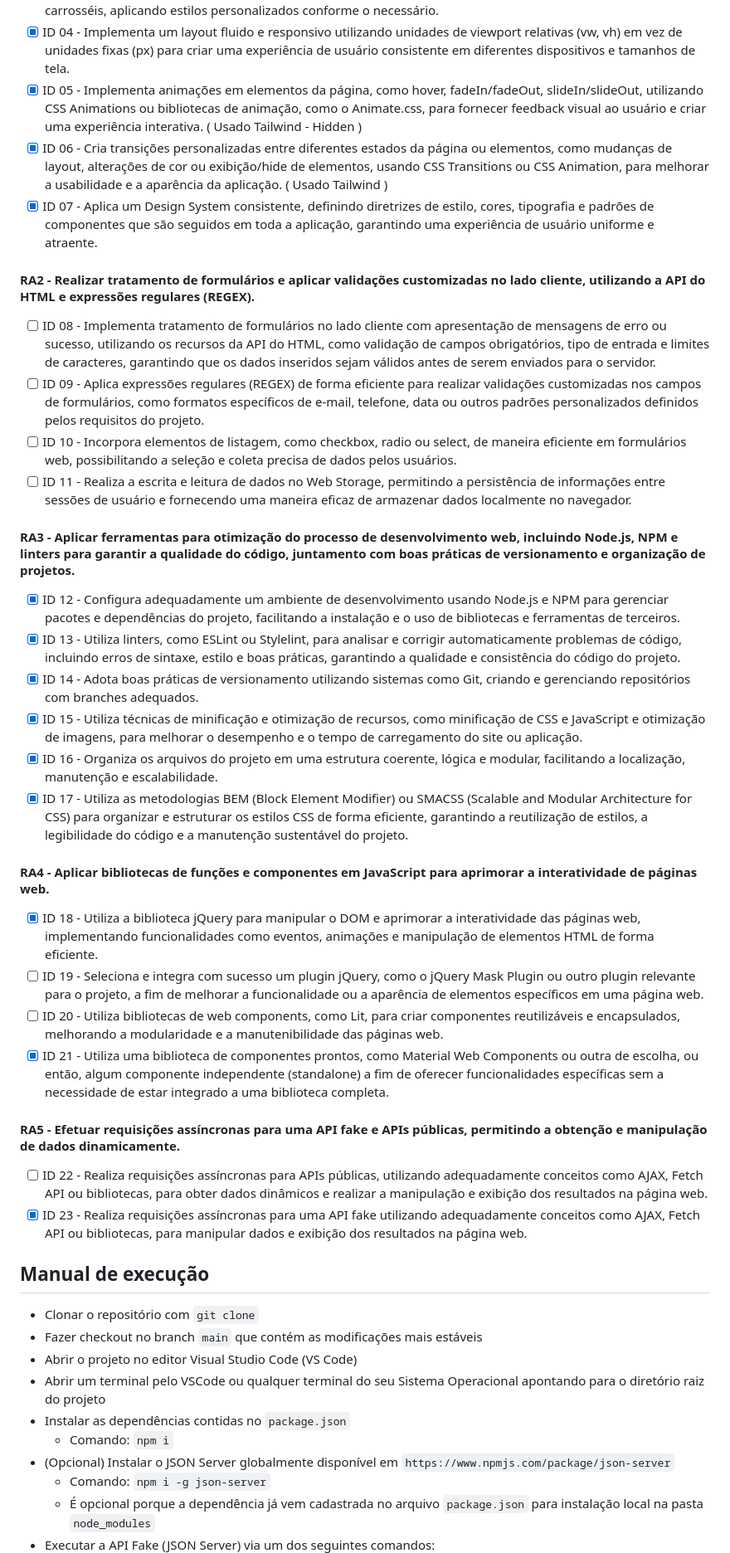
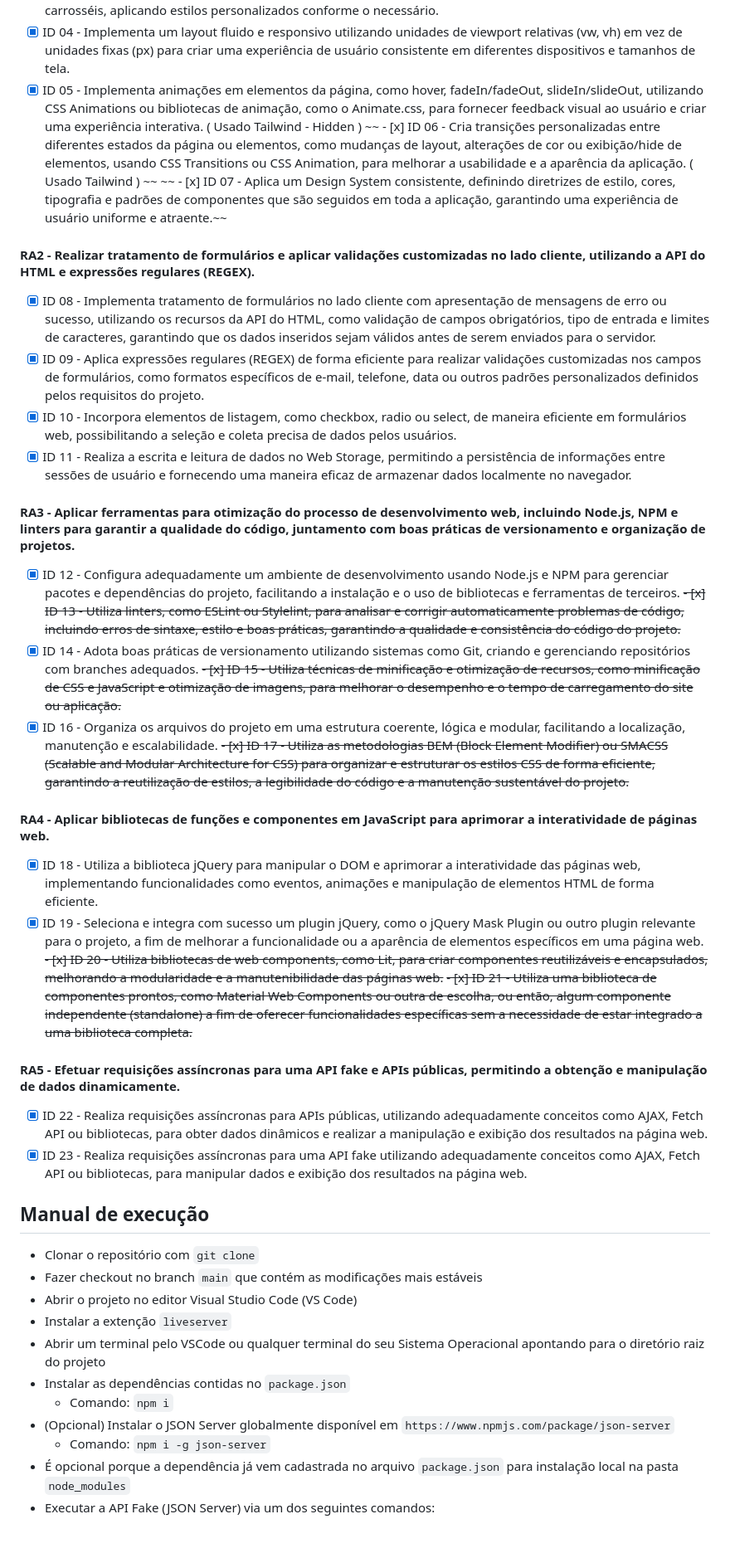
Before and after one commit to viniciusciunek/fraga_company, a Markdown page: README.md, the part around the change printed below. Shown: that part at 83% size. Drawn GitHub-style; blank space fills up the shorter version.

Commit message:
fix(readme): atualizado tutorial e checklist readme

```diff
--- a/README.md
+++ b/README.md
@@ -26,35 +25,35 @@ https://www.figma.com/file/XaFM4yPbC3JhTmrlLgfAcl/fraga-company?type=design&node
 - [x] ID 03 - Utiliza os componentes CSS e JavaScript oferecidos por um Framework CSS, como cards, modais ou carrosséis, aplicando estilos personalizados conforme o necessário.
 - [x] ID 04 - Implementa um layout fluido e responsivo utilizando unidades de viewport relativas (vw, vh) em vez de unidades fixas (px) para criar uma experiência de usuário consistente em diferentes dispositivos e tamanhos de tela.
 - [x] ID 05 - Implementa animações em elementos da página, como hover, fadeIn/fadeOut, slideIn/slideOut, utilizando CSS Animations ou bibliotecas de animação, como o Animate.css, para fornecer feedback visual ao usuário e criar uma experiência interativa. ( Usado Tailwind - Hidden )
-- [x] ID 06 - Cria transições personalizadas entre diferentes estados da página ou elementos, como mudanças de layout, alterações de cor ou exibição/hide de elementos, usando CSS Transitions ou CSS Animation, para melhorar a usabilidade e a aparência da aplicação. ( Usado Tailwind )
-- [x] ID 07 - Aplica um Design System consistente, definindo diretrizes de estilo, cores, tipografia e padrões de componentes que são seguidos em toda a aplicação, garantindo uma experiência de usuário uniforme e atraente.
+      ~~ - [x] ID 06 - Cria transições personalizadas entre diferentes estados da página ou elementos, como mudanças de layout, alterações de cor ou exibição/hide de elementos, usando CSS Transitions ou CSS Animation, para melhorar a usabilidade e a aparência da aplicação. ( Usado Tailwind ) ~~
+      ~~ - [x] ID 07 - Aplica um Design System consistente, definindo diretrizes de estilo, cores, tipografia e padrões de componentes que são seguidos em toda a aplicação, garantindo uma experiência de usuário uniforme e atraente.~~
 
 #### RA2 - Realizar tratamento de formulários e aplicar validações customizadas no lado cliente, utilizando a API do HTML e expressões regulares (REGEX).
 
-- [ ] ID 08 - Implementa tratamento de formulários no lado cliente com apresentação de mensagens de erro ou sucesso, utilizando os recursos da API do HTML, como validação de campos obrigatórios, tipo de entrada e limites de caracteres, garantindo que os dados inseridos sejam válidos antes de serem enviados para o servidor.
-- [ ] ID 09 - Aplica expressões regulares (REGEX) de forma eficiente para realizar validações customizadas nos campos de formulários, como formatos específicos de e-mail, telefone, data ou outros padrões personalizados definidos pelos requisitos do projeto.
-- [ ] ID 10 - Incorpora elementos de listagem, como checkbox, radio ou select, de maneira eficiente em formulários web, possibilitando a seleção e coleta precisa de dados pelos usuários.
-- [ ] ID 11 - Realiza a escrita e leitura de dados no Web Storage, permitindo a persistência de informações entre sessões de usuário e fornecendo uma maneira eficaz de armazenar dados localmente no navegador.
+- [x] ID 08 - Implementa tratamento de formulários no lado cliente com apresentação de mensagens de erro ou sucesso, utilizando os recursos da API do HTML, como validação de campos obrigatórios, tipo de entrada e limites de caracteres, garantindo que os dados inseridos sejam válidos antes de serem enviados para o servidor.
+- [x] ID 09 - Aplica expressões regulares (REGEX) de forma eficiente para realizar validações customizadas nos campos de formulários, como formatos específicos de e-mail, telefone, data ou outros padrões personalizados definidos pelos requisitos do projeto.
+- [x] ID 10 - Incorpora elementos de listagem, como checkbox, radio ou select, de maneira eficiente em formulários web, possibilitando a seleção e coleta precisa de dados pelos usuários.
+- [x] ID 11 - Realiza a escrita e leitura de dados no Web Storage, permitindo a persistência de informações entre sessões de usuário e fornecendo uma maneira eficaz de armazenar dados localmente no navegador.
 
 #### RA3 - Aplicar ferramentas para otimização do processo de desenvolvimento web, incluindo Node.js, NPM e linters para garantir a qualidade do código, juntamento com boas práticas de versionamento e organização de projetos.
 
 - [x] ID 12 - Configura adequadamente um ambiente de desenvolvimento usando Node.js e NPM para gerenciar pacotes e dependências do projeto, facilitando a instalação e o uso de bibliotecas e ferramentas de terceiros.
-- [x] ID 13 - Utiliza linters, como ESLint ou Stylelint, para analisar e corrigir automaticamente problemas de código, incluindo erros de sintaxe, estilo e boas práticas, garantindo a qualidade e consistência do código do projeto.
+      ~~- [x] ID 13 - Utiliza linters, como ESLint ou Stylelint, para analisar e corrigir automaticamente problemas de código, incluindo erros de sintaxe, estilo e boas práticas, garantindo a qualidade e consistência do código do projeto.~~
 - [x] ID 14 - Adota boas práticas de versionamento utilizando sistemas como Git, criando e gerenciando repositórios com branches adequados.
-- [x] ID 15 - Utiliza técnicas de minificação e otimização de recursos, como minificação de CSS e JavaScript e otimização de imagens, para melhorar o desempenho e o tempo de carregamento do site ou aplicação.
+      ~~- [x] ID 15 - Utiliza técnicas de minificação e otimização de recursos, como minificação de CSS e JavaScript e otimização de imagens, para melhorar o desempenho e o tempo de carregamento do site ou aplicação.~~
 - [x] ID 16 - Organiza os arquivos do projeto em uma estrutura coerente, lógica e modular, facilitando a localização, manutenção e escalabilidade.
-- [x] ID 17 - Utiliza as metodologias BEM (Block Element Modifier) ou SMACSS (Scalable and Modular Architecture for CSS) para organizar e estruturar os estilos CSS de forma eficiente, garantindo a reutilização de estilos, a legibilidade do código e a manutenção sustentável do projeto.
+      ~~- [x] ID 17 - Utiliza as metodologias BEM (Block Element Modifier) ou SMACSS (Scalable and Modular Architecture for CSS) para organizar e estruturar os estilos CSS de forma eficiente, garantindo a reutilização de estilos, a legibilidade do código e a manutenção sustentável do projeto.~~
 
 #### RA4 - Aplicar bibliotecas de funções e componentes em JavaScript para aprimorar a interatividade de páginas web.
 
 - [x] ID 18 - Utiliza a biblioteca jQuery para manipular o DOM e aprimorar a interatividade das páginas web, implementando funcionalidades como eventos, animações e manipulação de elementos HTML de forma eficiente.
-- [ ] ID 19 - Seleciona e integra com sucesso um plugin jQuery, como o jQuery Mask Plugin ou outro plugin relevante para o projeto, a fim de melhorar a funcionalidade ou a aparência de elementos específicos em uma página web.
-- [ ] ID 20 - Utiliza bibliotecas de web components, como Lit, para criar componentes reutilizáveis e encapsulados, melhorando a modularidade e a manutenibilidade das páginas web.
-- [x] ID 21 - Utiliza uma biblioteca de componentes prontos, como Material Web Components ou outra de escolha, ou então, algum componente independente (standalone) a fim de oferecer funcionalidades específicas sem a necessidade de estar integrado a uma biblioteca completa.
+- [x] ID 19 - Seleciona e integra com sucesso um plugin jQuery, como o jQuery Mask Plugin ou outro plugin relevante para o projeto, a fim de melhorar a funcionalidade ou a aparência de elementos específicos em uma página web.
+      ~~- [x] ID 20 - Utiliza bibliotecas de web components, como Lit, para criar componentes reutilizáveis e encapsulados, melhorando a modularidade e a manutenibilidade das páginas web.~~
+      ~~- [x] ID 21 - Utiliza uma biblioteca de componentes prontos, como Material Web Components ou outra de escolha, ou então, algum componente independente (standalone) a fim de oferecer funcionalidades específicas sem a necessidade de estar integrado a uma biblioteca completa.~~
 
 #### RA5 - Efetuar requisições assíncronas para uma API fake e APIs públicas, permitindo a obtenção e manipulação de dados dinamicamente.
 
-- [ ] ID 22 - Realiza requisições assíncronas para APIs públicas, utilizando adequadamente conceitos como AJAX, Fetch API ou bibliotecas, para obter dados dinâmicos e realizar a manipulação e exibição dos resultados na página web.
+- [x] ID 22 - Realiza requisições assíncronas para APIs públicas, utilizando adequadamente conceitos como AJAX, Fetch API ou bibliotecas, para obter dados dinâmicos e realizar a manipulação e exibição dos resultados na página web.
 - [x] ID 23 - Realiza requisições assíncronas para uma API fake utilizando adequadamente conceitos como AJAX, Fetch API ou bibliotecas, para manipular dados e exibição dos resultados na página web.
 
 ## Manual de execução
@@ -62,10 +61,11 @@ https://www.figma.com/file/XaFM4yPbC3JhTmrlLgfAcl/fraga-company?type=design&node
 - Clonar o repositório com `git clone`
 - Fazer checkout no branch `main` que contém as modificações mais estáveis
 - Abrir o projeto no editor Visual Studio Code (VS Code)
+- Instalar a extenção `liveserver`
 - Abrir um terminal pelo VSCode ou qualquer terminal do seu Sistema Operacional apontando para o diretório raiz do projeto
 - Instalar as dependências contidas no `package.json`
   - Comando: `npm i`
 - (Opcional) Instalar o JSON Server globalmente disponível em `https://www.npmjs.com/package/json-server`
   - Comando: `npm i -g json-server`
-  - É opcional porque a dependência já vem cadastrada no arquivo `package.json` para instalação local na pasta `node_modules`
+- É opcional porque a dependência já vem cadastrada no arquivo `package.json` para instalação local na pasta `node_modules`
 - Executar a API Fake (JSON Server) via um dos seguintes comandos:
```
Also changed, not shown: other parts of README.md (+8 -11 lines).
